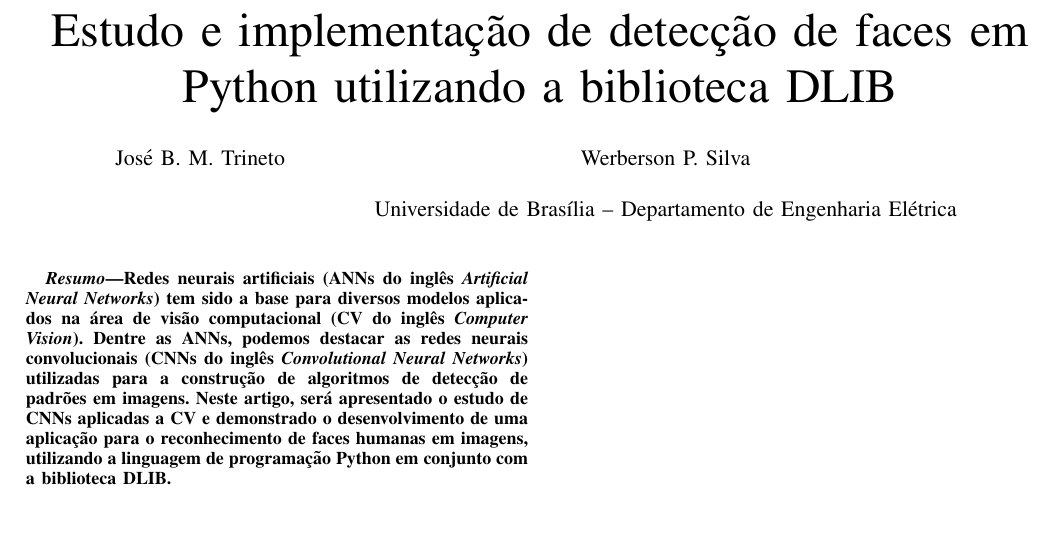
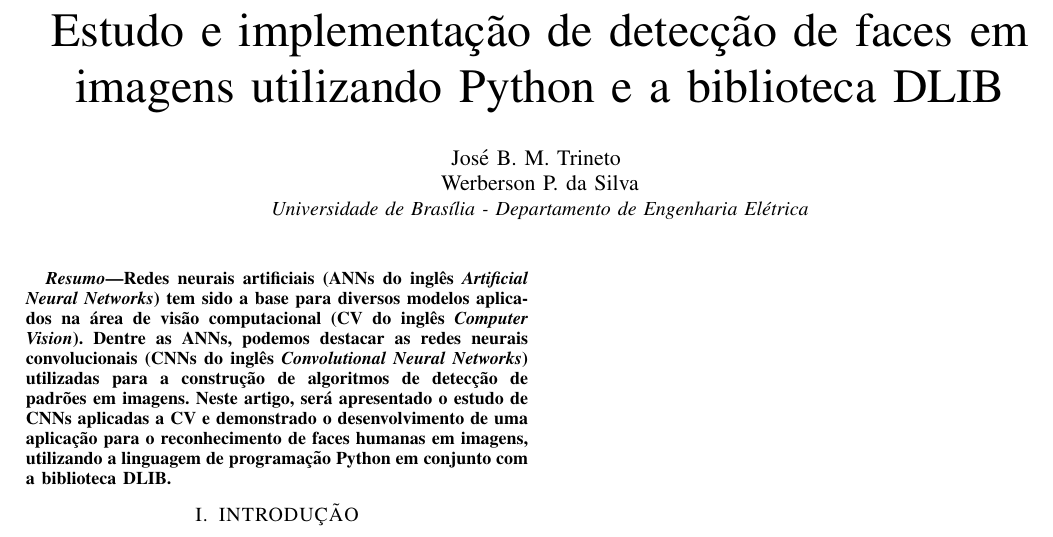
Before and after one commit to jbenicio/trabalho-final-am, a LaTeX paper (titulo_resumo.tex): part of the page, cut so that both start at the same text. Compiled offline with pdfLaTeX.

Commit message:
ajustando secao  autores

```diff
--- a/titulo_resumo.tex
+++ b/titulo_resumo.tex
@@ -13,22 +13,19 @@
 \usepackage{hyperref}
 \def\BibTeX{{\rm B\kern-.05em{\sc i\kern-.025em b}\kern-.08em
     T\kern-.1667em\lower.7ex\hbox{E}\kern-.125emX}}
-\begin{document}
 
-\title{Estudo e implementação de detecção de faces em Python utilizando a biblioteca DLIB}
-
-
-\author{\IEEEauthorblockN{José B. M. Trineto}
-\and
-\IEEEauthorblockN{Werberson P. Silva }
-\\
-Universidade de Brasília – Departamento de Engenharia Elétrica
+\title{Estudo e implementação de detecção de faces em imagens utilizando Python e a biblioteca DLIB}
+\author{
+    \IEEEauthorblockN{José B. M. Trineto \\ Werberson P. da Silva}
+    \IEEEauthorblockA{
+        \textit{Universidade de Brasília - Departamento de Engenharia Elétrica}
+    }
 }
 
-\maketitle
-
-\begin{abstract}
- Redes neurais artificiais (ANNs do inglês \textit{Artificial Neural Networks}) tem sido a base para diversos modelos aplicados na área de visão computacional (CV do inglês \textit{Computer Vision}). Dentre as ANNs, podemos destacar as redes neurais convolucionais (CNNs do inglês \textit{Convolutional Neural Networks}) utilizadas para a construção de algoritmos de detecção de padrões em imagens. Neste artigo, será apresentado o estudo de CNNs aplicadas a CV e demonstrado o desenvolvimento de uma aplicação para o reconhecimento de faces humanas em imagens, utilizando a linguagem de programação Python em conjunto com a biblioteca DLIB.
-\end{abstract}
-
+\begin{document}
+    \maketitle
+    \begin{abstract}
+        Redes neurais artificiais (ANNs do inglês \textit{Artificial Neural Networks}) tem sido a base para diversos modelos aplicados na área de visão computacional (CV do inglês \textit{Computer Vision}). Dentre as ANNs, podemos destacar as redes neurais convolucionais (CNNs do inglês \textit{Convolutional Neural Networks}) utilizadas para a construção de algoritmos de detecção de padrões em imagens. Neste artigo, será apresentado o estudo de CNNs aplicadas a CV e demonstrado o desenvolvimento de uma aplicação para o reconhecimento de faces humanas em imagens, utilizando a linguagem de programação Python em conjunto com a biblioteca DLIB.
+    \end{abstract}
+    \section{INTRODUÇÃO}
 \end{document}
```
